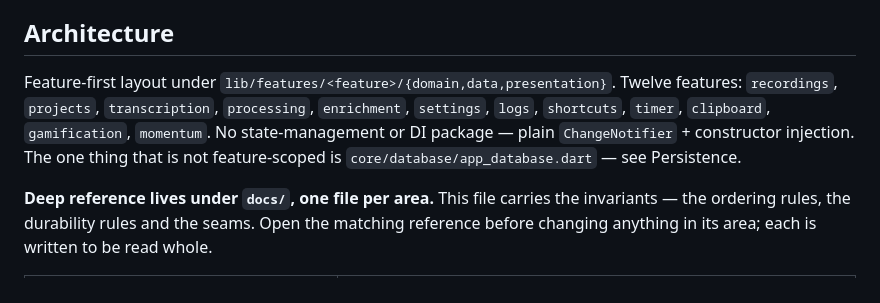
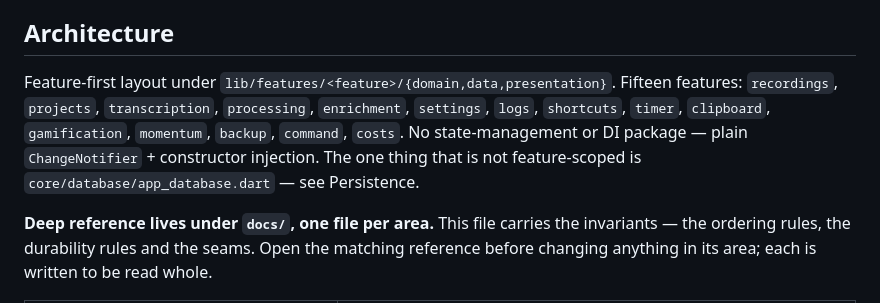
Before and after one commit to laugustyniak/augustyniak-capture, a Markdown page: CLAUDE.md, the part around the change. GitHub-like rendering.

```diff
--- a/CLAUDE.md
+++ b/CLAUDE.md
@@ -78,7 +78,7 @@ Dart SDK `>=3.10.0 <4.0.0`. Runtime deps: `record` (capture), `audioplayers` (pl
 
 ## Architecture
 
-Feature-first layout under `lib/features/<feature>/{domain,data,presentation}`. Twelve features: `recordings`, `projects`, `transcription`, `processing`, `enrichment`, `settings`, `logs`, `shortcuts`, `timer`, `clipboard`, `gamification`, `momentum`. No state-management or DI package — plain `ChangeNotifier` + constructor injection. The one thing that is not feature-scoped is `core/database/app_database.dart` — see Persistence.
+Feature-first layout under `lib/features/<feature>/{domain,data,presentation}`. Fifteen features: `recordings`, `projects`, `transcription`, `processing`, `enrichment`, `settings`, `logs`, `shortcuts`, `timer`, `clipboard`, `gamification`, `momentum`, `backup`, `command`, `costs`. No state-management or DI package — plain `ChangeNotifier` + constructor injection. The one thing that is not feature-scoped is `core/database/app_database.dart` — see Persistence.
 
 **Deep reference lives under `docs/`, one file per area.** This file carries the invariants — the ordering rules, the durability rules and the seams. Open the matching reference before changing anything in its area; each is written to be read whole.
 
```
Also changed, not shown: docs/architecture/shortcuts.md (+1 -1 lines).
